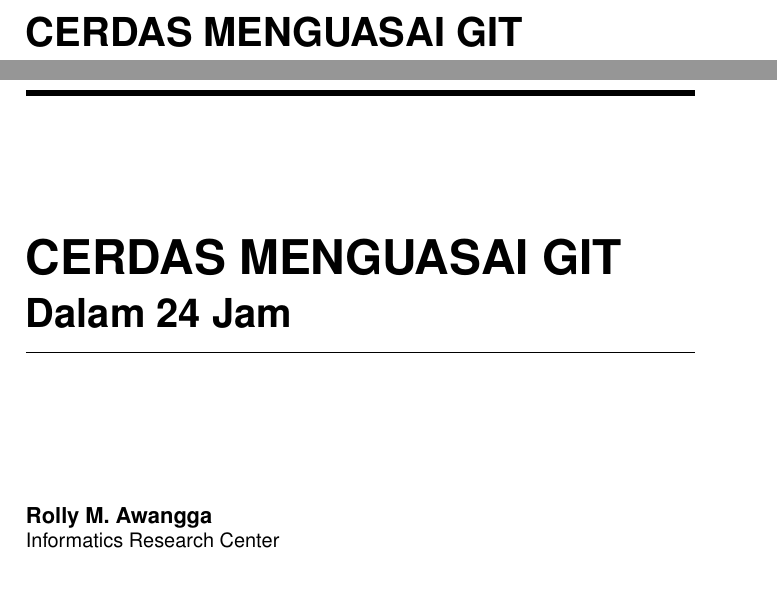
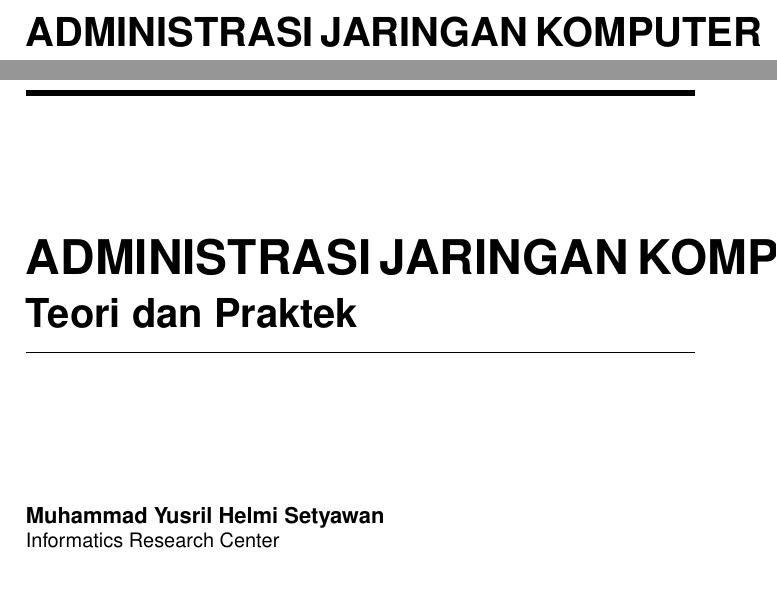
Before and after one commit to BukuInformatika/Jarkom, a LaTeX thesis (main.tex): two parts of pages 1 and 3 of 50, joined at a grey line, cut at the place of the change. Compiled offline with pdfLaTeX.

Commit message:
update judul

```diff
--- a/main.tex
+++ b/main.tex
@@ -128,10 +128,10 @@
 \begin{document}
 
 
-\booktitle{Cerdas Menguasai Git}
-\subtitle{Dalam 24 Jam}
+\booktitle{Administrasi Jaringan Komputer}
+\subtitle{Teori dan Praktek}
 
-\authors{Rolly M. Awangga\\
+\authors{Muhammad Yusril Helmi Setyawan\\
 \affil{Informatics Research Center}
 %Floyd J. Fowler, Jr.\\
 %\affil{University of New Mexico}
```
Also changed, not shown: main.pdf.
